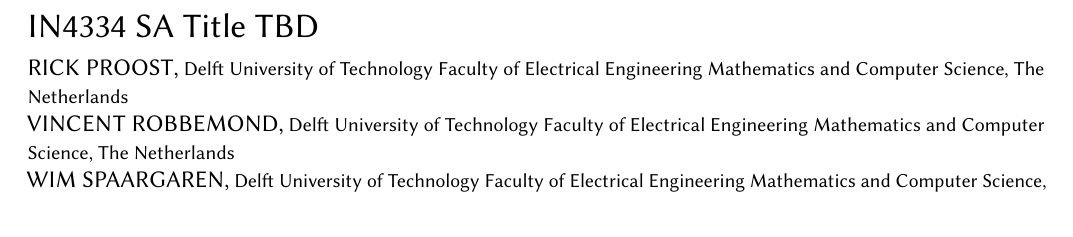
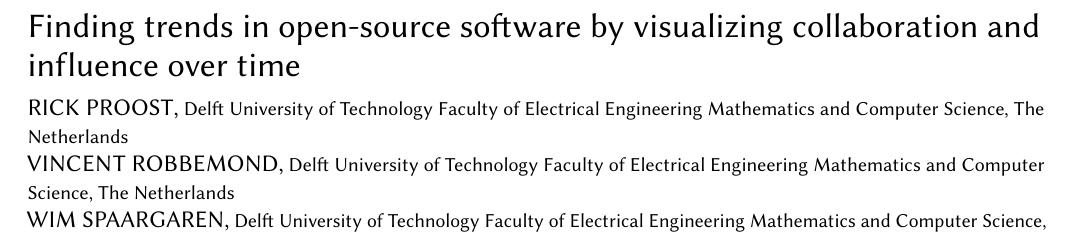
Before and after one commit to VincentRbbmnd/in4334-sa-report, a LaTeX paper (report.tex): part of the page, cut at the place of the change. Compiled offline with pdfLaTeX.

Commit message:
added title

```diff
--- a/report.tex
+++ b/report.tex
@@ -29,7 +29,7 @@
 % Document starts
 \begin{document}
 % Title portion
-\title{IN4334 SA Title TBD}
+\title{Finding trends in open-source software by visualizing collaboration and influence over time}
 
 \author{Rick Proost}
 \affiliation{%
```
